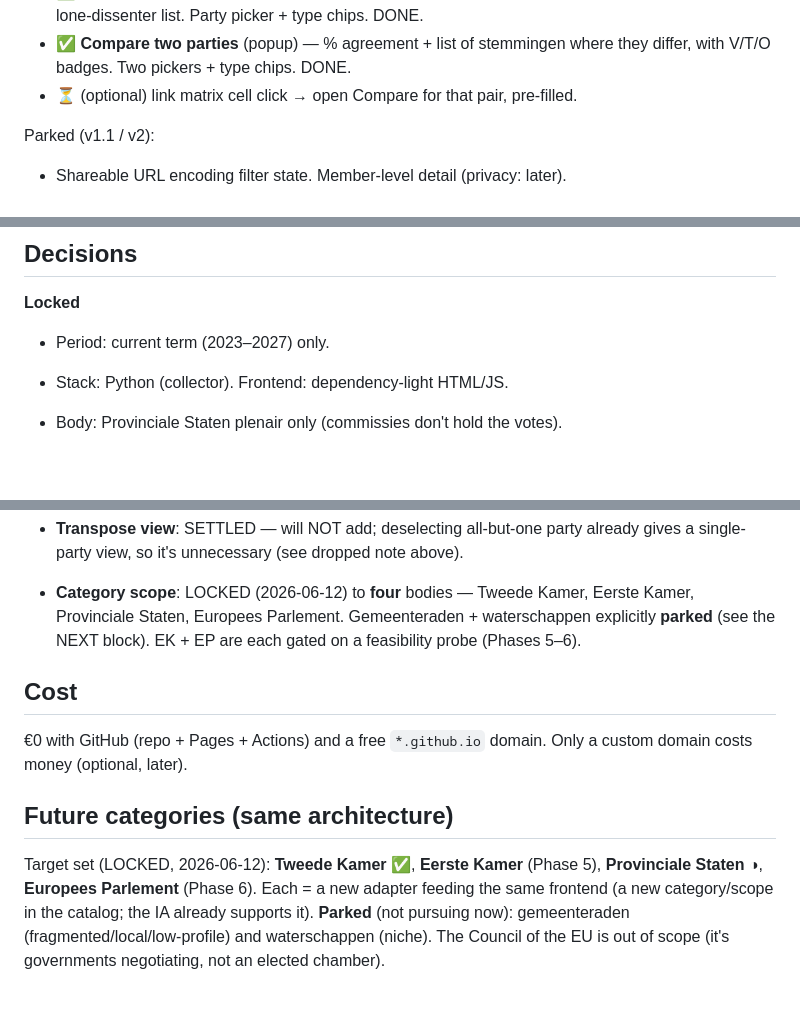
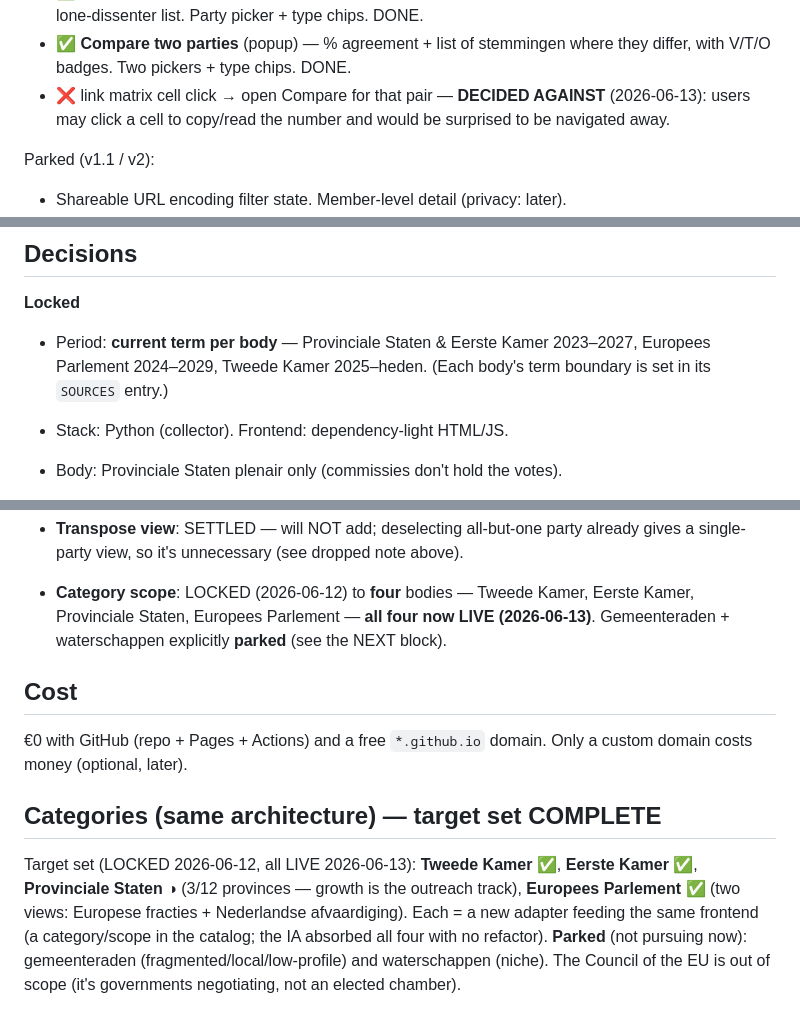
Before and after one commit to carefulCamel61097/wie-stemde-wat, a Markdown page: roadmap.md, 3 parts joined by grey strips. Rendered like a GitHub page; blank space fills up the shorter version.

```diff
--- a/roadmap.md
+++ b/roadmap.md
@@ -147,7 +147,8 @@ Extra views (data already supports these):
   and the lone-dissenter list. Party picker + type chips. DONE.
 - ✅ **Compare two parties** (popup) — % agreement + list of stemmingen where they differ,
   with V/T/O badges. Two pickers + type chips. DONE.
-- ⏳ (optional) link matrix cell click → open Compare for that pair, pre-filled.
+- ❌ link matrix cell click → open Compare for that pair — **DECIDED AGAINST** (2026-06-13): users may
+  click a cell to copy/read the number and would be surprised to be navigated away.
 
 Parked (v1.1 / v2):
 - Shareable URL encoding filter state. Member-level detail (privacy: later).
@@ -288,7 +289,8 @@ divergence (e.g. PVV abstaining where PfE carried a vote).
 
 ## Decisions
 **Locked**
-- Period: current term (2023–2027) only.
+- Period: **current term per body** — Provinciale Staten & Eerste Kamer 2023–2027, Europees Parlement
+  2024–2029, Tweede Kamer 2025–heden. (Each body's term boundary is set in its `SOURCES` entry.)
 - Stack: Python (collector). Frontend: dependency-light HTML/JS.
 - Body: Provinciale Staten plenair only (commissies don't hold the votes).
 - Source strategy: per-vendor adapters; OpenBesluitvorming only as cross-check/fallback.
@@ -305,16 +307,17 @@ divergence (e.g. PVV abstaining where PfE carried a vote).
 - **Transpose view**: SETTLED — will NOT add; deselecting all-but-one party already gives a
   single-party view, so it's unnecessary (see dropped note above).
 - **Category scope**: LOCKED (2026-06-12) to **four** bodies — Tweede Kamer, Eerste Kamer,
-  Provinciale Staten, Europees Parlement. Gemeenteraden + waterschappen explicitly **parked** (see
-  the NEXT block). EK + EP are each gated on a feasibility probe (Phases 5–6).
+  Provinciale Staten, Europees Parlement — **all four now LIVE (2026-06-13)**. Gemeenteraden +
+  waterschappen explicitly **parked** (see the NEXT block).
 
 ## Cost
 €0 with GitHub (repo + Pages + Actions) and a free `*.github.io` domain. Only a custom
 domain costs money (optional, later).
 
-## Future categories (same architecture)
-Target set (LOCKED, 2026-06-12): **Tweede Kamer** ✅, **Eerste Kamer** (Phase 5), **Provinciale
-Staten** ◑, **Europees Parlement** (Phase 6). Each = a new adapter feeding the same frontend (a new
-category/scope in the catalog; the IA already supports it). **Parked** (not pursuing now): gemeenteraden
-(fragmented/local/low-profile) and waterschappen (niche). The Council of the EU is out of scope (it's
-governments negotiating, not an elected chamber).
+## Categories (same architecture) — target set COMPLETE
+Target set (LOCKED 2026-06-12, all LIVE 2026-06-13): **Tweede Kamer** ✅, **Eerste Kamer** ✅,
+**Provinciale Staten** ◑ (3/12 provinces — growth is the outreach track), **Europees Parlement** ✅
+(two views: Europese fracties + Nederlandse afvaardiging). Each = a new adapter feeding the same
+frontend (a category/scope in the catalog; the IA absorbed all four with no refactor). **Parked** (not
+pursuing now): gemeenteraden (fragmented/local/low-profile) and waterschappen (niche). The Council of
+the EU is out of scope (it's governments negotiating, not an elected chamber).
```
Also changed, not shown: other parts of roadmap.md (+2 -2 lines), README.md (+27 -15 lines), context.md (+6 -5 lines).
